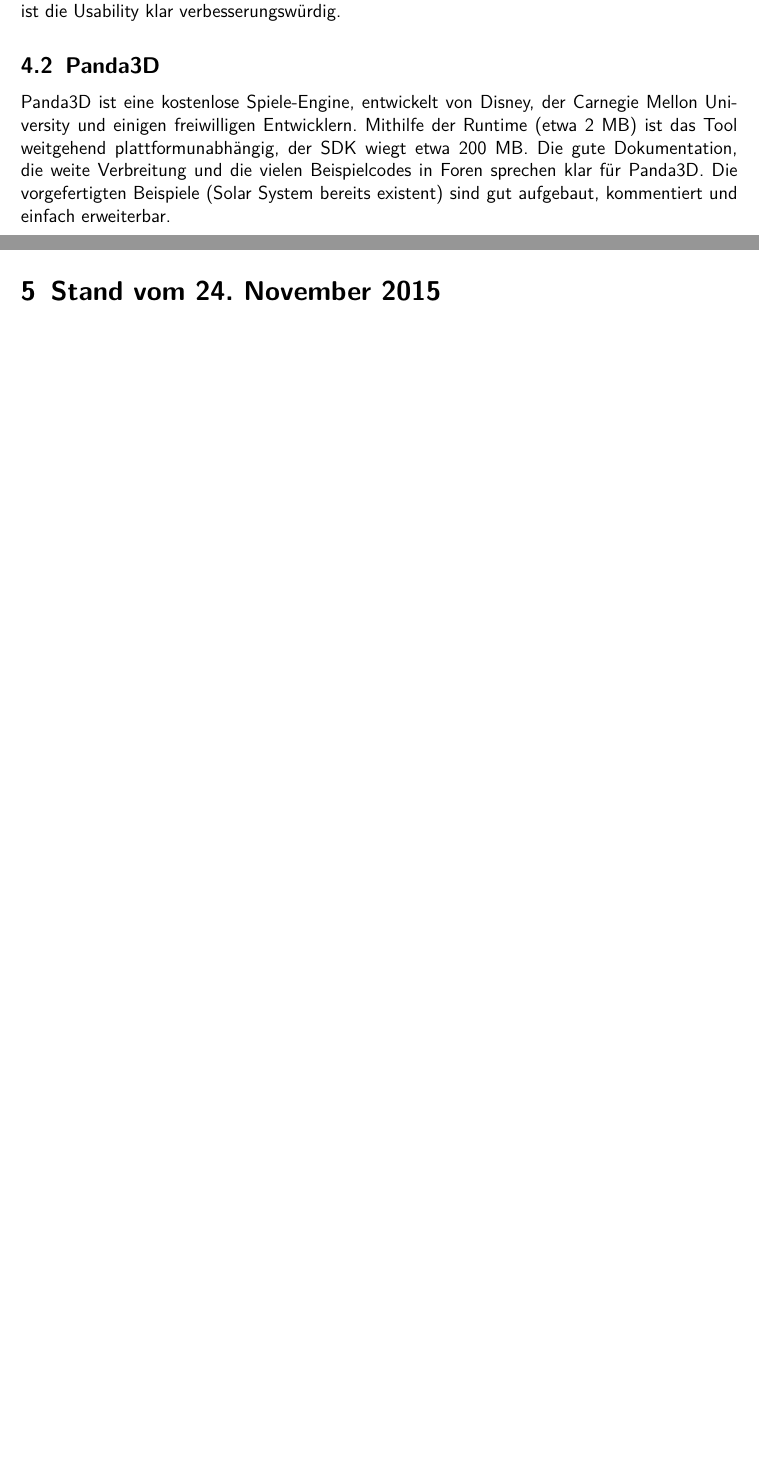
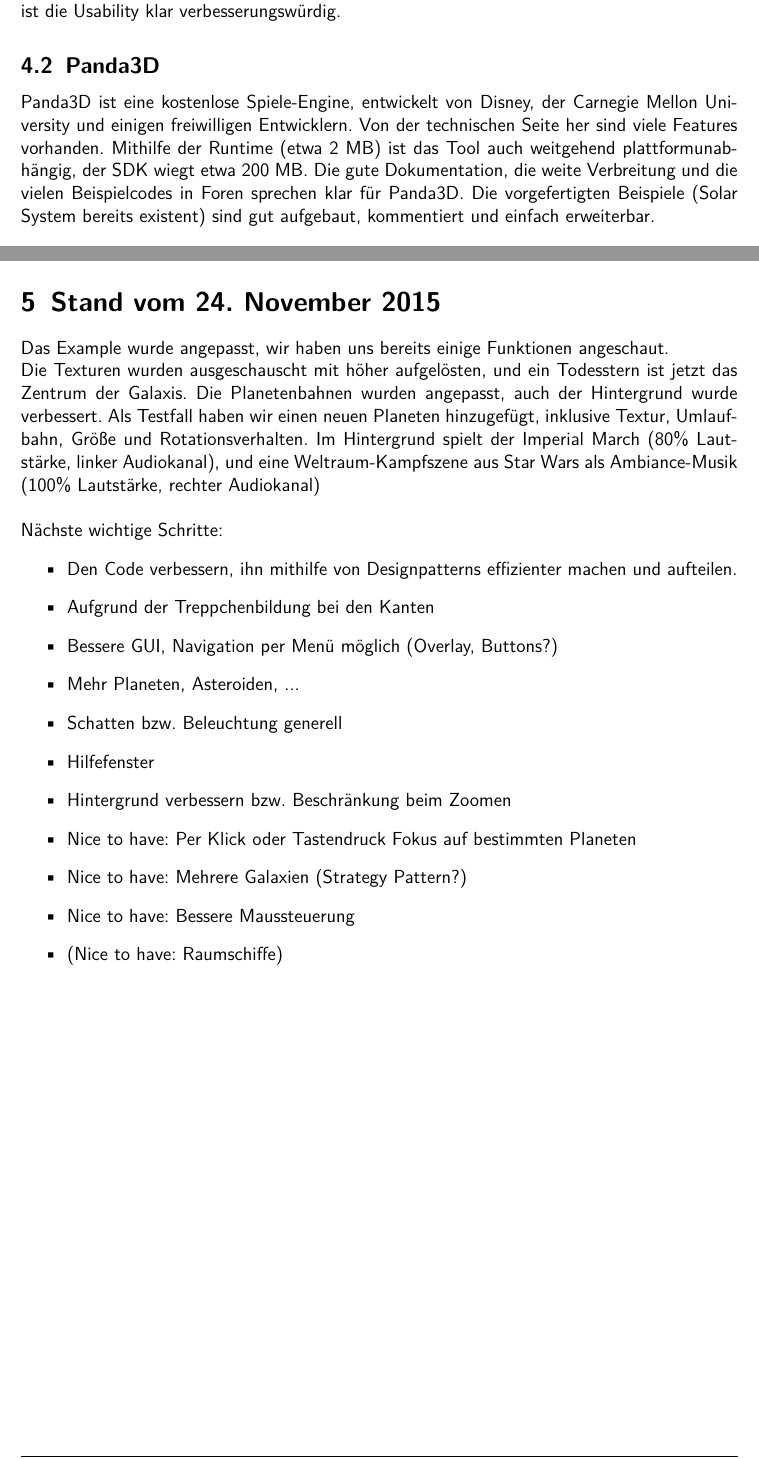
Before and after one commit to mweinberger-tgm/VenusAndMars, a LaTeX document (doc/Dokumentation.tex): two parts of pages 5 and 6 of 6, joined at a grey line, cut so that both start at the same text, the shorter picture padded with empty space. Compiled offline with pdfLaTeX.

Commit message:
Fortschritt Dokumente

```diff
--- a/doc/Dokumentation.tex
+++ b/doc/Dokumentation.tex
@@ -234,7 +234,7 @@ Im Rahmen der Evaluierung haben wir uns auf zwei Python-3D-Frameworks konzentrie
 Pygame ist ein plattformübergreifendes Set an Python-Modulen zur Spieleprogrammierung. Mit Millionen Downloads hat das Tool auch einen annehmbaren Verbreitungsgrad sowie eine aktive Community. Die derzeitige Version ist ausgelegt auf Python 2.7, was nicht der neuesten Version entspricht, ein inoffizieller Release verschafft Abhilfe. Wir bekamen auch den Tipp, dass die 64 Bit-Version auf manchen Rechnern schlicht nicht läuft. Außerdem fehlen wichtige, benötigte Pakete, die über pip nachinstalliert werden müssen. Das Tool an sich ist ok, jedoch ist die Usability klar verbesserungswürdig.
 
 \subsection{Panda3D}
-Panda3D ist eine kostenlose Spiele-Engine, entwickelt von Disney, der Carnegie Mellon University und einigen freiwilligen Entwicklern. Mithilfe der Runtime (etwa 2 MB) ist das Tool weitgehend plattformunabhängig, der SDK wiegt etwa 200 MB. Die gute Dokumentation, die weite Verbreitung und die vielen Beispielcodes in Foren sprechen klar für Panda3D. Die vorgefertigten Beispiele (Solar System bereits existent) sind gut aufgebaut, kommentiert und einfach erweiterbar.
+Panda3D ist eine kostenlose Spiele-Engine, entwickelt von Disney, der Carnegie Mellon University und einigen freiwilligen Entwicklern. Von der technischen Seite her sind viele Features vorhanden. Mithilfe der Runtime (etwa 2 MB) ist das Tool auch weitgehend plattformunabhängig, der SDK wiegt etwa 200 MB. Die gute Dokumentation, die weite Verbreitung und die vielen Beispielcodes in Foren sprechen klar für Panda3D. Die vorgefertigten Beispiele (Solar System bereits existent) sind gut aufgebaut, kommentiert und einfach erweiterbar.
 
 \subsection{Fazit}
 PyGame bietet zwar einen guten Einstieg per Video-Tutorial (in 100 Teilen, sehr zeitaufwändig), benötigt aber vom Endbenutzer eine Vielzahl an Vorbereitungen, damit das Programm ausführbar gemacht wird.
@@ -244,7 +244,22 @@ Innerhalb von wenigen Minuten ist ein zufriedenstellendes Ergebnis sehbar, die E
 \newpage
 
 \section{Stand vom 24. November 2015}
-
+Das Example wurde angepasst, wir haben uns bereits einige Funktionen angeschaut. \\
+Die Texturen wurden ausgeschauscht mit höher aufgelösten, und ein Todesstern ist jetzt das Zentrum der Galaxis. Die Planetenbahnen wurden angepasst, auch der Hintergrund wurde verbessert. Als Testfall haben wir einen neuen Planeten hinzugefügt, inklusive Textur, Umlaufbahn, Größe und Rotationsverhalten. Im Hintergrund spielt der Imperial March (80\% Lautstärke, linker Audiokanal), und eine Weltraum-Kampfszene aus Star Wars als Ambiance-Musik  (100\% Lautstärke, rechter Audiokanal) \newline \newline
+Nächste wichtige Schritte:
+\begin{itemize}
+\item Den Code verbessern, ihn mithilfe von Designpatterns effizienter machen und aufteilen.
+\item Aufgrund der Treppchenbildung bei den Kanten
+\item Bessere GUI, Navigation per Menü möglich (Overlay, Buttons?)
+\item Mehr Planeten, Asteroiden, ...
+\item Schatten bzw. Beleuchtung generell
+\item Hilfefenster
+\item Hintergrund verbessern bzw. Beschränkung beim Zoomen
+\item Nice to have: Per Klick oder Tastendruck Fokus auf bestimmten Planeten
+\item Nice to have: Mehrere Galaxien (Strategy Pattern?)
+\item Nice to have: Bessere Maussteuerung
+\item (Nice to have: Raumschiffe)
+\end{itemize}
 
 %%%%%%%%%%%%%%%%%%%%%%%%%%%%%%%%%%%%%%%%%%%%%%%%%%%%%%%%%%%%%%%%%
 % Content End
```
Also changed, not shown: doc/24_11_Screen.PNG (added), doc/24_11_Screen_1.PNG (added), 1 other file.
